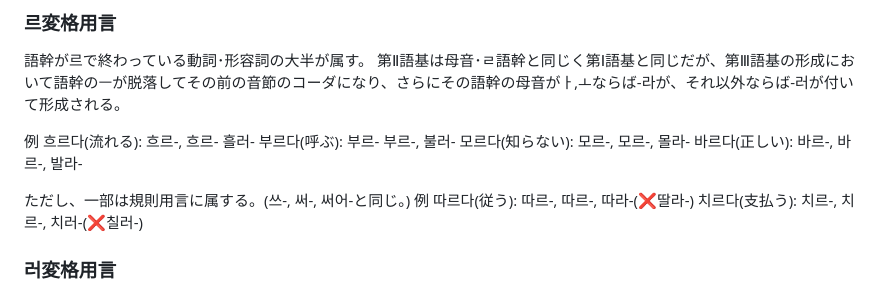
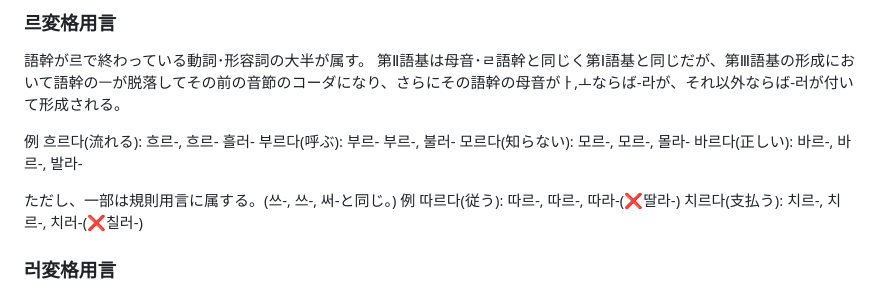
Before and after one commit to FengNegi/Munhwao_Textbook, a Markdown page: src/06.md, the part around the change. Drawn GitHub-style.

Commit message:
Fix a typo

```diff
--- a/src/06.md
+++ b/src/06.md
@@ -20,7 +20,7 @@ lang: ja
 모르다(知らない): 모르-, 모르-, 몰라-
 바르다(正しい): 바르-, 바르-, 발라-
 
-ただし、一部は規則用言に属する。(쓰-, 써-, 써어-と同じ。)
+ただし、一部は規則用言に属する。(쓰-, 쓰-, 써-と同じ。)
 例
 따르다(従う): 따르-, 따르-, 따라-(❌️딸라-)
 치르다(支払う): 치르-, 치르-, 치러-(❌️칠러-)
```
